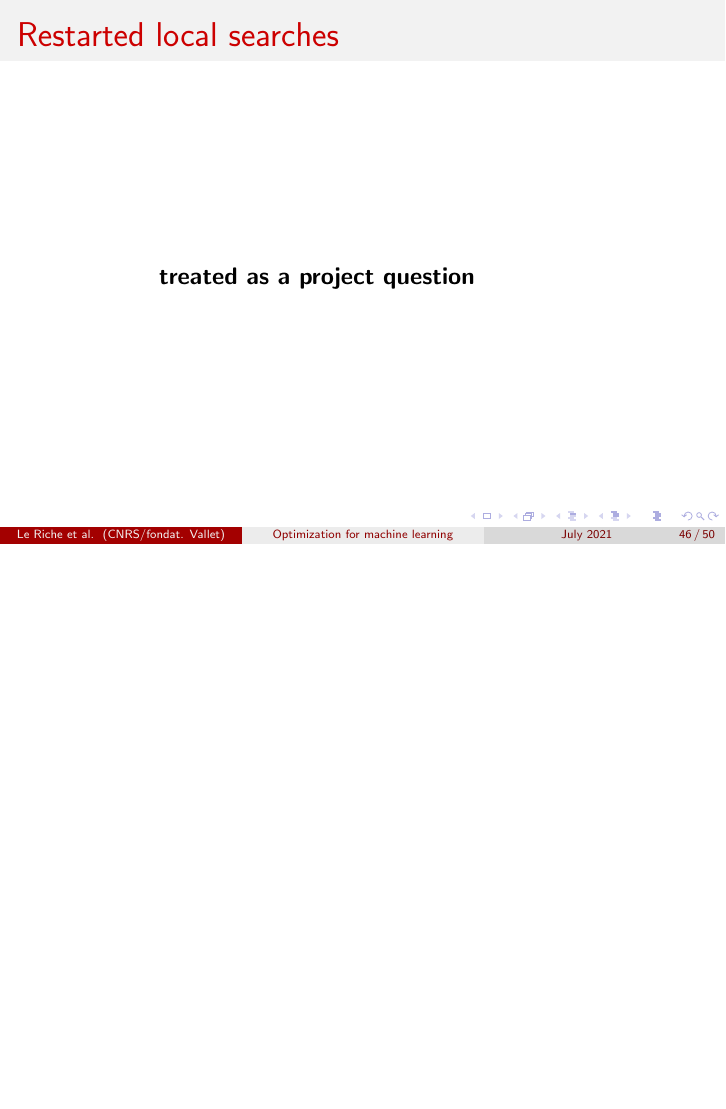
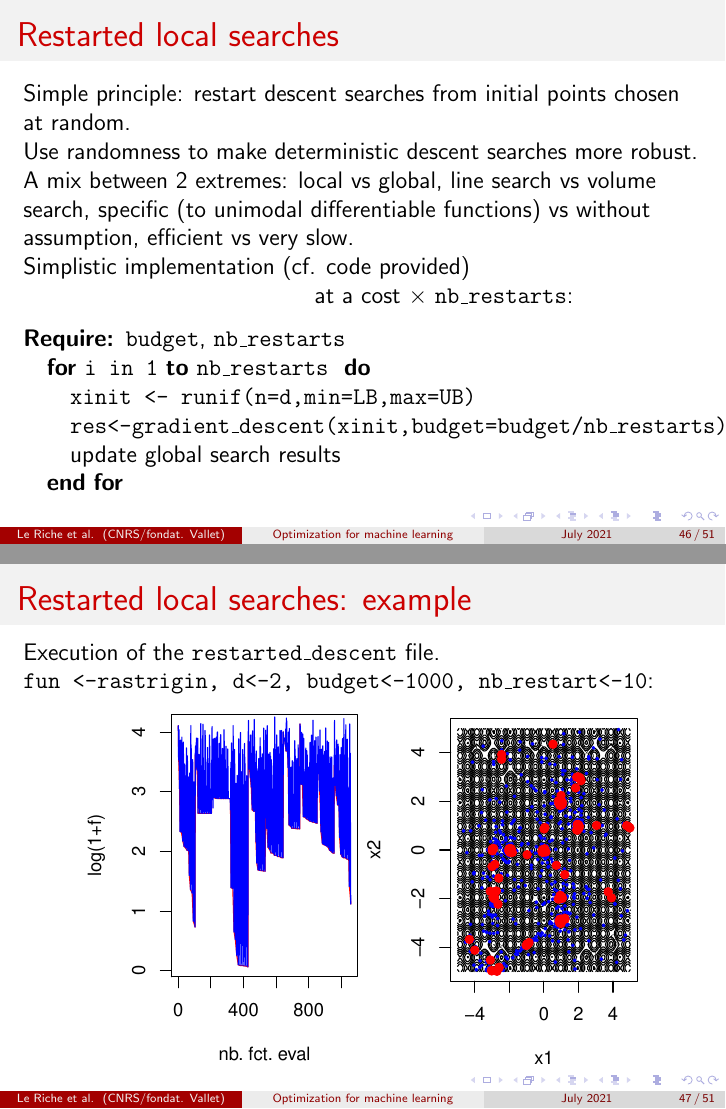
Before and after one commit to rleriche/Optimisation_AI_Cotonou2021, LaTeX slides (Slides/cours_optim_ML_Cotonou2021.tex): page 46 of 50 before the commit and pages 46 and 47 of 51 after it, the two joined at a grey line, the shorter picture padded with empty space. Compiled offline with pdfLaTeX.

Commit message:
restart in slides

```diff
--- a/Slides/cours_optim_ML_Cotonou2021.tex
+++ b/Slides/cours_optim_ML_Cotonou2021.tex
@@ -865,13 +869,43 @@ Main flaw: gets trapped in local minima.
 %%%%%%%%%%%%%%%%%%%%%%%%%%%%%%%%%%%%%%%%%%%%%%%%%%%%%%%%%%%%%%%%%%
 \begin{frame}
 \frametitle{Restarted local searches}
-\vfill
+Simple principle: restart descent searches from initial points chosen at random.\\
+Use randomness to make deterministic descent searches more robust.\\
+A mix between 2 extremes: local vs global, line search vs volume search, specific (to unimodal differentiable
+functions) vs without assumption, efficient vs very slow.\\
+Simplistic implementation (cf. code provided) \\
+\hspace{5cm} at a cost $\times$ \texttt{nb\_restarts}:
+\vspace{-0.4cm}
 \begin{center}
-\begin{minipage}[c]{0.6\textwidth}
-\textbf{treated as a project question}
+\begin{minipage}[t]{\textwidth}
+\begin{algorithmic}
+\REQUIRE \texttt{budget}, \texttt{nb\_restarts}
+\FOR {\texttt{i in 1} \TO \texttt{nb\_restarts} }
+\STATE \texttt{xinit <- runif(n=d,min=LB,max=UB)}
+\STATE \texttt{res<-gradient\_descent(xinit,budget=budget/nb\_restarts)}
+\STATE {update global search results}
+\ENDFOR
+\end{algorithmic}
 \end{minipage}
 \end{center}
-\vfill
+\end{frame}
+
+%%%%%%%%%%%%%%%%%%%%%%%%%%%%%%%%%%%%%%%%%%%%%%%%%%%%%%%%%%%%%%%%%%
+\begin{frame}
+\frametitle{Restarted local searches: example}
+Execution of the \texttt{restarted\_descent} file. \\
+\texttt{fun <-rastrigin, d<-2, budget<-1000, nb\_restart<-10}:
+\begin{center}
+\mbox{
+\begin{minipage}[t]{0.4\textwidth}
+\includegraphics[width=\textwidth]{rastrigin_budget1000_restart10_f-crop.pdf}
+\end{minipage}
+\vspace{0.7cm}
+\begin{minipage}[t]{0.4\textwidth}
+\includegraphics[width=\textwidth]{rastrigin_budget1000_restart10_x-crop.pdf}
+\end{minipage}
+}
+\end{center}
 \end{frame}
 
 
```
Also changed, not shown: Slides/project.tex (+5 -5 lines), Slides/cours_optim_ML_Cotonou2021.pdf, Slides/project.pdf, Slides/cours_optim_ML_Cotonou2021.tex (32 more changed lines), 3 other files.
